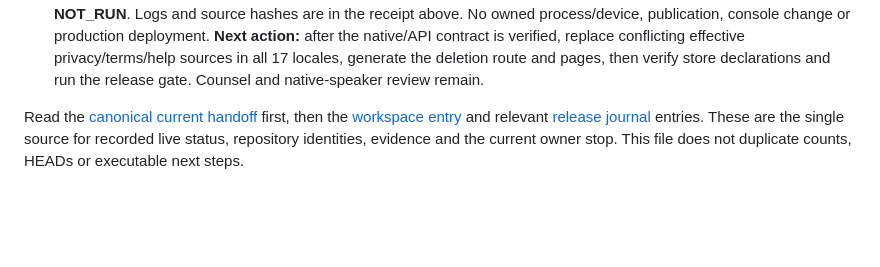
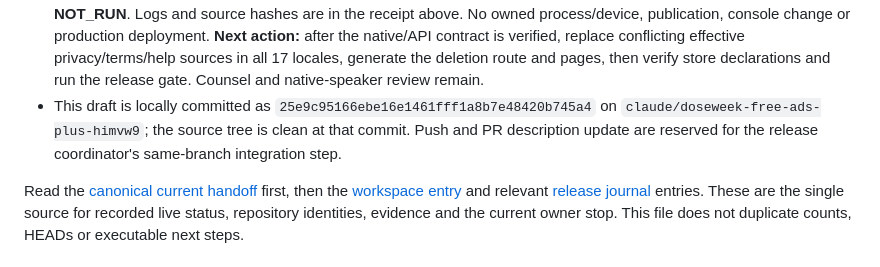
Before and after one commit to wonyoungb/doseweek-legal, a Markdown page: docs/CURRENT_HANDOFF.md, the part around the change. Drawn GitHub-style; blank space fills up the shorter version.

Commit message:
docs: record account sync disclosure candidate handoff

```diff
--- a/docs/CURRENT_HANDOFF.md
+++ b/docs/CURRENT_HANDOFF.md
@@ -27,6 +27,9 @@
   **Next action:** after the native/API contract is verified, replace conflicting effective
   privacy/terms/help sources in all 17 locales, generate the deletion route and pages, then
   verify store declarations and run the release gate. Counsel and native-speaker review remain.
+- This draft is locally committed as `25e9c95166ebe16e1461fff1a8b7e48420b745a4` on
+  `claude/doseweek-free-ads-plus-himvw9`; the source tree is clean at that commit. Push and PR
+  description update are reserved for the release coordinator's same-branch integration step.
 
 Read the [canonical current handoff](../../release/CURRENT_HANDOFF.md) first, then the
 [workspace entry](../../START_HERE.md) and relevant [release journal](../../release/release-journal.json) entries.
```
